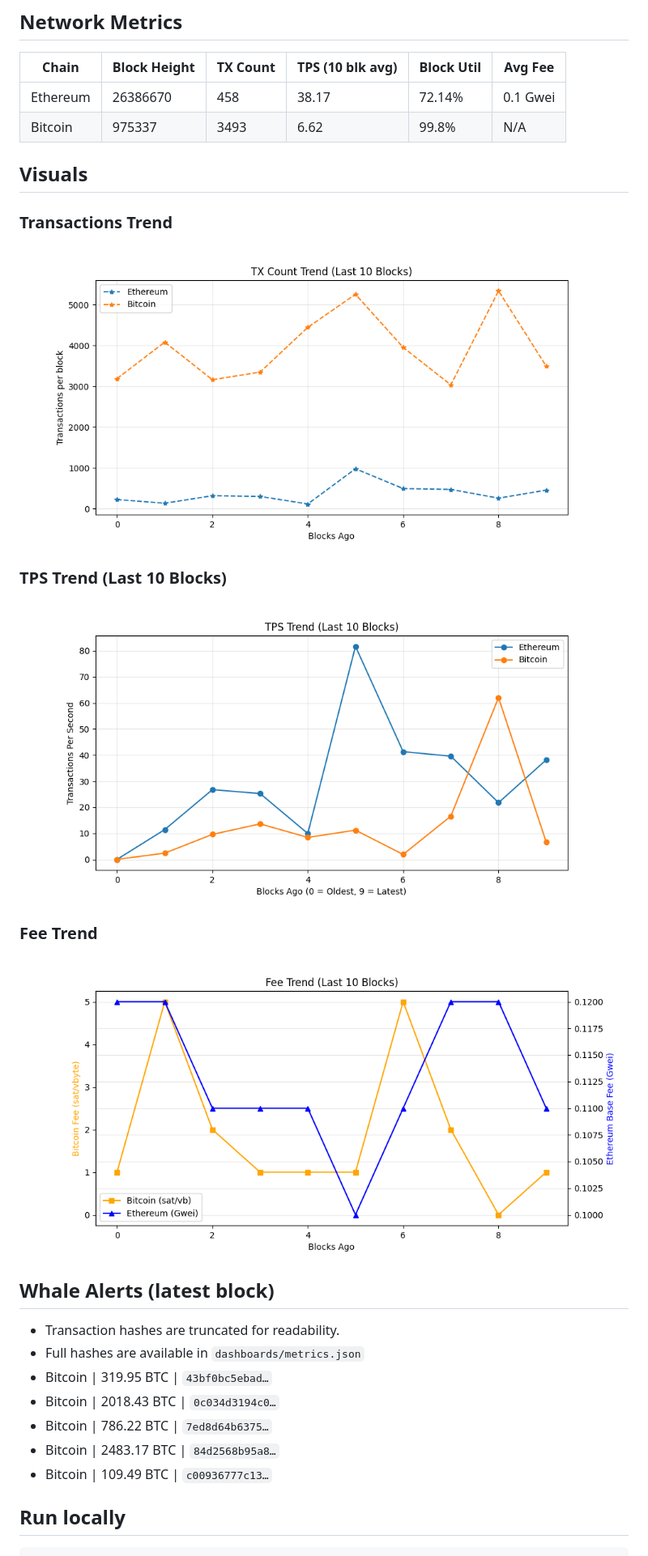
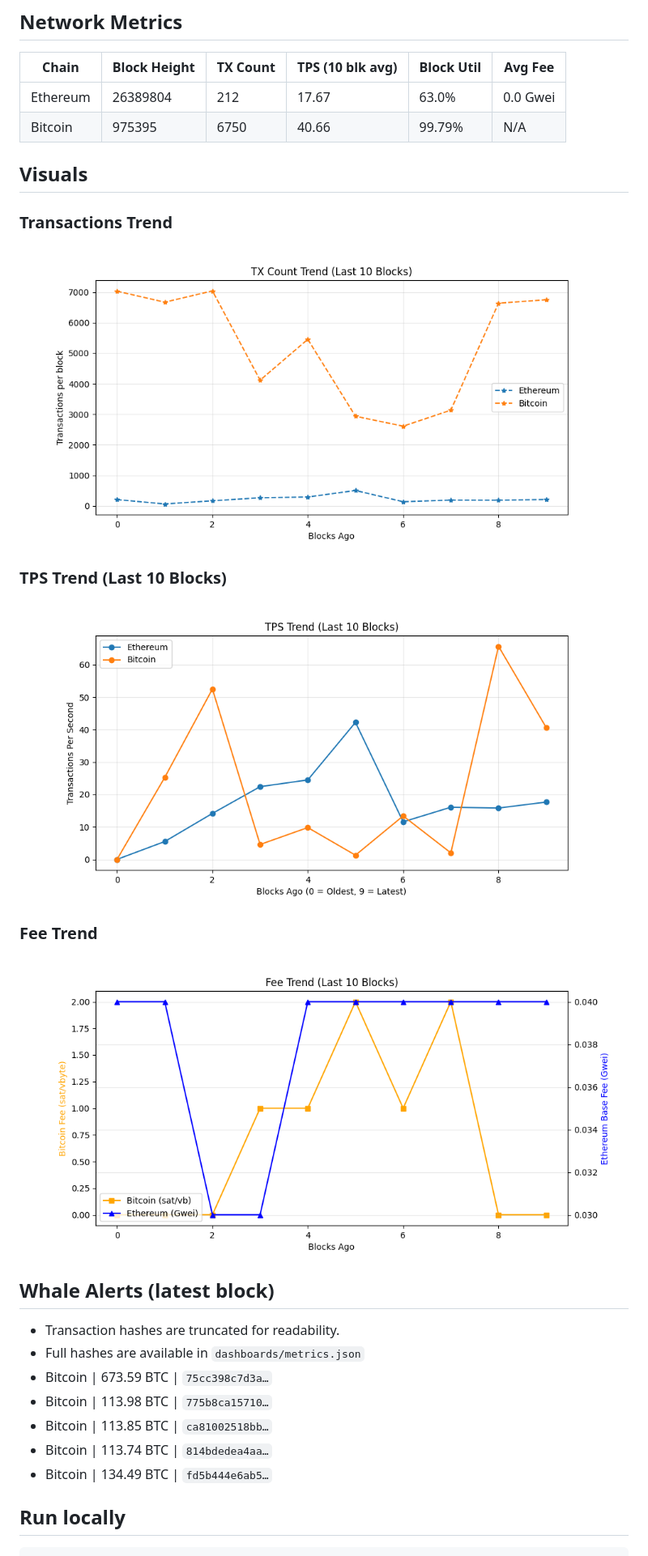
Before and after one commit to hitesha1981/crypto-blockchain-activity, a Markdown page: README.md, the part around one of its changes. Shown at 81% size. GitHub-like rendering; pictures changed too: dashboards/fee_trend.png, dashboards/tps_trend.png, dashboards/tx_per_block.png.

Commit message:
chore: update on-chain dashboard

```diff
--- a/README.md
+++ b/README.md
@@ -27,8 +27,8 @@ _Last updated: 2026-11-10 19:41 UTC_
 ## Network Metrics
 | Chain | Block Height | TX Count | TPS (10 blk avg) | Block Util | Avg Fee |
 |------|-------------|----------|------------------|------------|---------|
-| Ethereum | 26386670 | 458 | 38.17 | 72.14% | 0.1 Gwei |
-| Bitcoin | 975337 | 3493 | 6.62 | 99.8% | N/A |
+| Ethereum | 26389804 | 212 | 17.67 | 63.0% | 0.0 Gwei |
+| Bitcoin | 975395 | 6750 | 40.66 | 99.79% | N/A |
 
 ## Visuals
 ### Transactions Trend
@@ -43,11 +43,11 @@ _Last updated: 2026-11-10 19:41 UTC_
 ## Whale Alerts (latest block)
 - Transaction hashes are truncated for readability.
 - Full hashes are available in `dashboards/metrics.json`
-- Bitcoin | 319.95 BTC | `43bf0bc5ebad…`
-- Bitcoin | 2018.43 BTC | `0c034d3194c0…`
-- Bitcoin | 786.22 BTC | `7ed8d64b6375…`
-- Bitcoin | 2483.17 BTC | `84d2568b95a8…`
-- Bitcoin | 109.49 BTC | `c00936777c13…`
+- Bitcoin | 673.59 BTC | `75cc398c7d3a…`
+- Bitcoin | 113.98 BTC | `775b8ca15710…`
+- Bitcoin | 113.85 BTC | `ca81002518bb…`
+- Bitcoin | 113.74 BTC | `814bdedea4aa…`
+- Bitcoin | 134.49 BTC | `fd5b444e6ab5…`
 
 ## Run locally
 
```
Also changed, not shown: other parts of README.md (+1 -1 lines), 1 other file.
